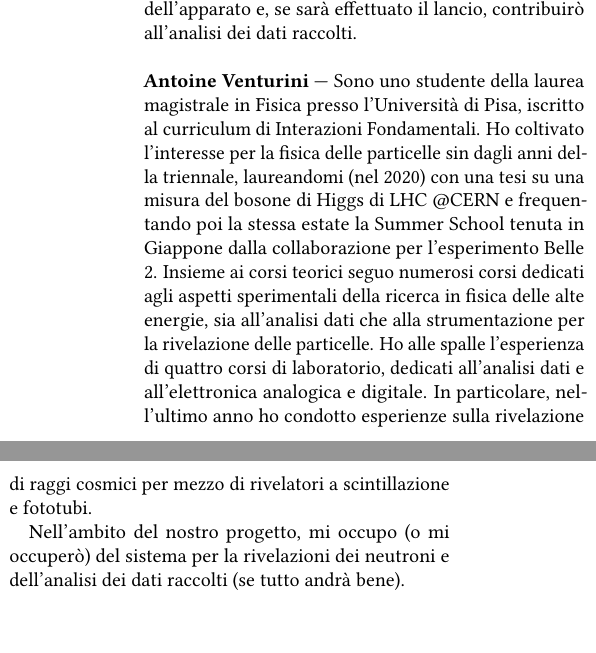
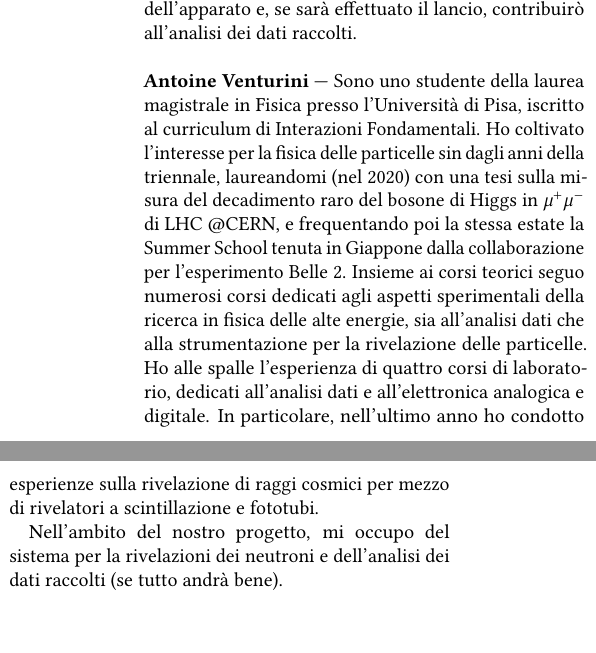
Before and after one commit to dpassaro/SpaceLabProject, a LaTeX document (presentazione.tex, which reads testo/bio.tex): two parts of the columns of page 3 of 3, joined at a grey line, cut so that both start at the same text. Compiled offline with pdfLaTeX.

Commit message:
Update bio.tex

```diff
--- a/testo/bio.tex
+++ b/testo/bio.tex
@@ -27,9 +27,9 @@ Per il nostro progetto mi sono occupato del \emph{design} dell'apparato e, se sa
 \end{crewbio}
 
 \begin{crewbio}{Antoine Venturini}
-Sono uno studente della laurea magistrale in Fisica presso l'Università di Pisa, iscritto al curriculum di Interazioni Fondamentali. Ho coltivato l'interesse per la fisica delle particelle sin dagli anni della triennale, laureandomi (nel 2020) con una tesi su una misura del bosone di Higgs di LHC @CERN e frequentando poi la stessa estate la Summer School tenuta in Giappone dalla collaborazione per l'esperimento Belle 2.
+Sono uno studente della laurea magistrale in Fisica presso l'Università di Pisa, iscritto al curriculum di Interazioni Fondamentali. Ho coltivato l'interesse per la fisica delle particelle sin dagli anni della triennale, laureandomi (nel 2020) con una tesi sulla misura del decadimento raro del bosone di Higgs in $\mu^+ \mu^-$ di LHC @CERN, e frequentando poi la stessa estate la Summer School tenuta in Giappone dalla collaborazione per l'esperimento Belle 2.
 Insieme ai corsi teorici seguo numerosi corsi dedicati agli aspetti sperimentali della ricerca in fisica delle alte energie, sia all'analisi dati che alla strumentazione per la rivelazione delle particelle.
 Ho alle spalle l'esperienza di quattro corsi di laboratorio, dedicati all'analisi dati e all'elettronica analogica e digitale. In particolare, nell'ultimo anno ho condotto esperienze sulla rivelazione di raggi cosmici per mezzo di rivelatori a scintillazione e fototubi.
 
-Nell'ambito del nostro progetto, mi occupo (o mi occuperò) del sistema per la rivelazioni dei neutroni e dell'analisi dei dati raccolti (se tutto andrà bene).
+Nell'ambito del nostro progetto, mi occupo del sistema per la rivelazioni dei neutroni e dell'analisi dei dati raccolti (se tutto andrà bene).
 \end{crewbio}
```
